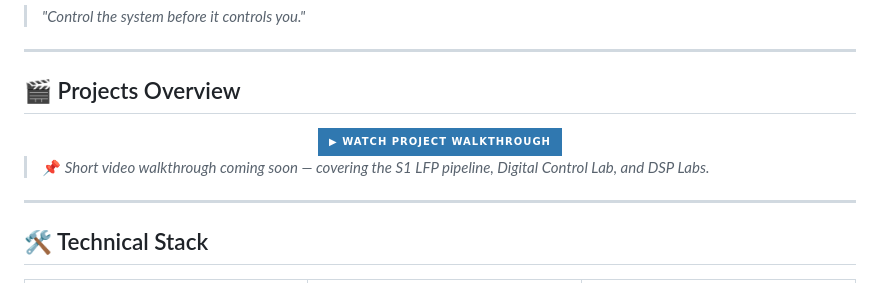
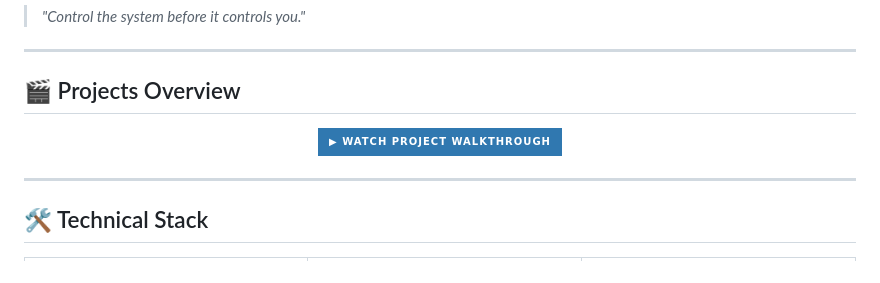
Before and after one commit to EliazSelam/EliazSelam, a Markdown page: README.md, the part around one of its changes. Rendered like a GitHub page; badges without logos.

```diff
--- a/README.md
+++ b/README.md
@@ -36,8 +36,6 @@ Applying the same systems-thinking lens to **data & machine learning** — from
     <img src="https://img.shields.io/badge/▶_Watch_Project_Walkthrough-3078B0?style=for-the-badge&logo=youtube&logoColor=white" alt="Project Walkthrough"/>
   </a>
 </div>
-
-> 📌 *Short video walkthrough coming soon — covering the S1 LFP pipeline, Digital Control Lab, and DSP Labs.*
 
 ---
 
```
Also changed, not shown: other parts of README.md (+1 -1 lines).
